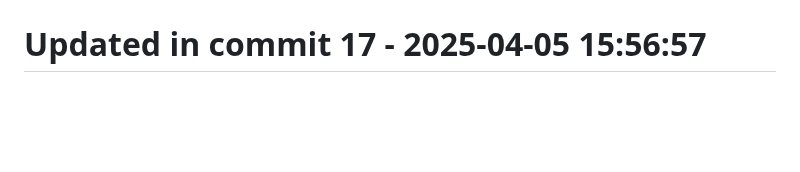
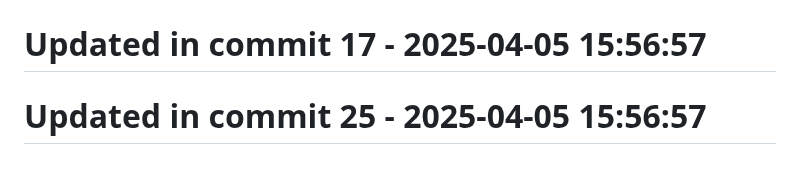
Before and after one commit to llamasearchai/llamascale, a Markdown page: README.md, the part around the change. Rendered like a GitHub page; blank space fills up the shorter version.

Commit message:
fix: Resolve issue in README.md

```diff
--- a/README.md
+++ b/README.md
@@ -365,3 +365,5 @@ Contributions are welcome! Please feel free to submit a Pull Request.
 # Updated in commit 9 - 2025-04-05 15:56:57
 
 # Updated in commit 17 - 2025-04-05 15:56:57
+
+# Updated in commit 25 - 2025-04-05 15:56:57
```
